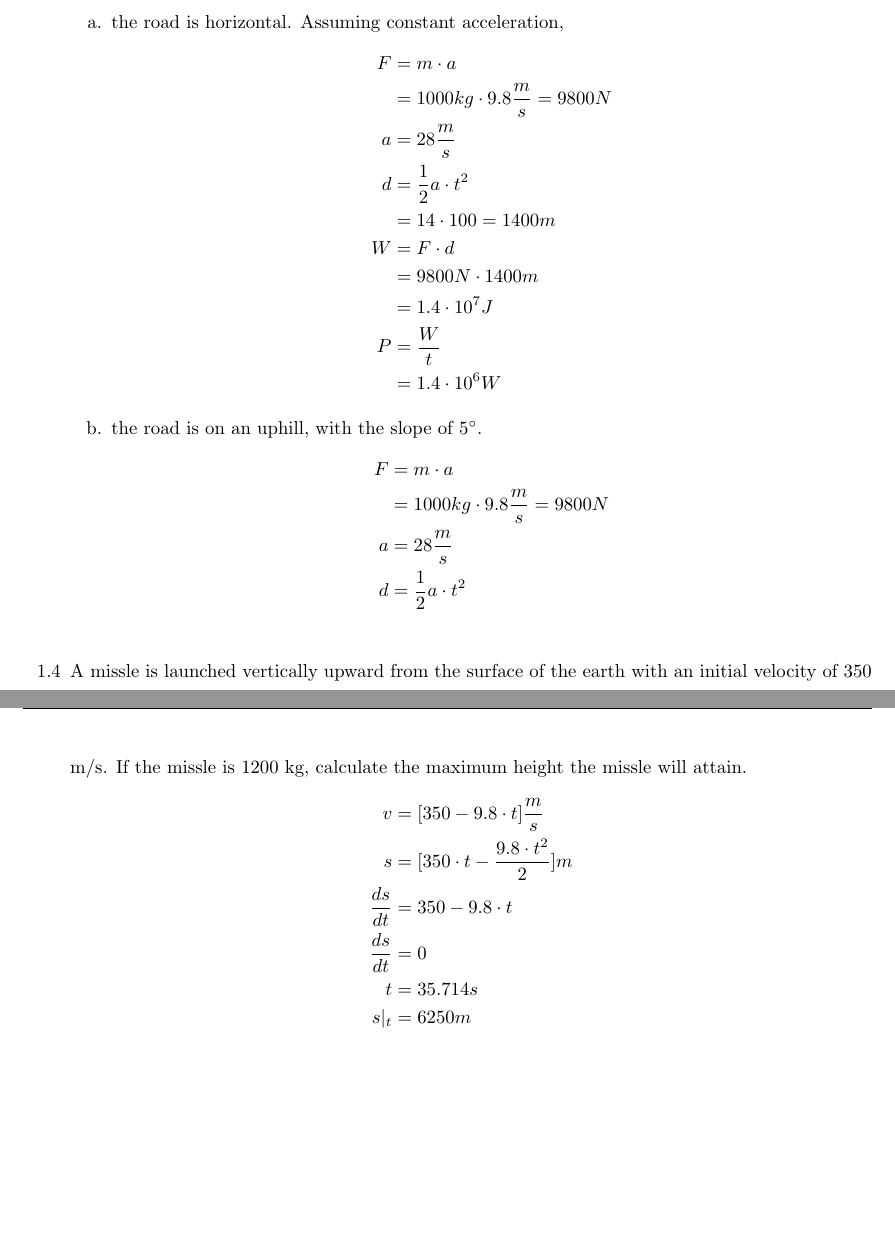
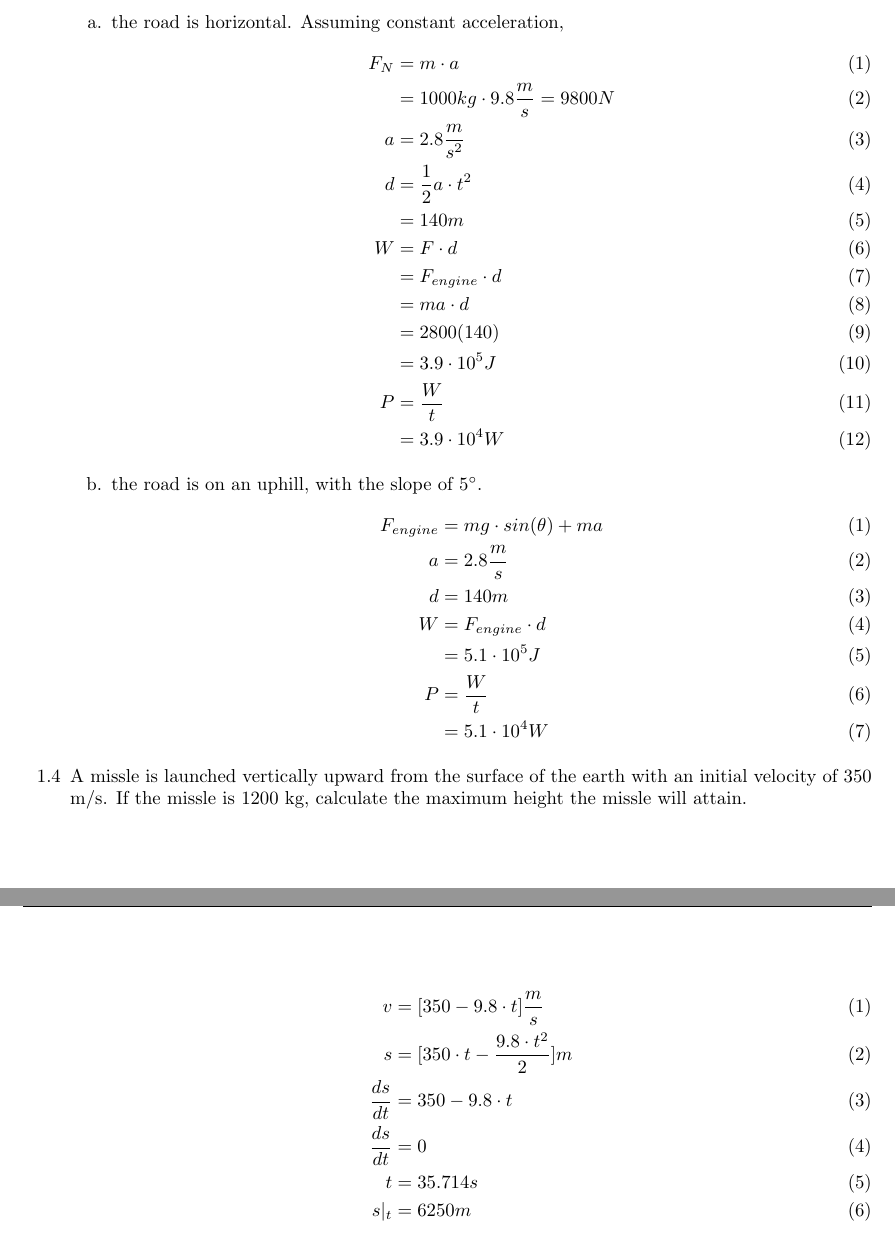
Before and after one commit to jaym/iit10_work, a LaTeX problem sheet (mmae320/hw1/set.tex): two parts of pages 1 and 2 of 2, joined at a grey line, cut so that both start at the same text, the shorter picture padded with empty space. Compiled offline with pdfLaTeX.

Commit message:
Continued with MMAE

```diff
--- a/mmae320/hw1/set.tex
+++ b/mmae320/hw1/set.tex
@@ -44,36 +44,46 @@
   \item[1.3] A 1000 kg car accelerates from 0 to $100 km/h$ in 10 seconds. Determine the work done by the engine, and the power of the engine if,
     \begin{enumerate}
       \item[a.] the road is horizontal. Assuming constant acceleration,
-        \begin{align*}
-         F &= m \cdot a \\
+        \begin{align}
+         F_N &= m \cdot a \\
          &= 1000kg \cdot 9.8\frac{m}{s} = 9800 N \\
-         a &= 28\frac{m}{s} \\
+         a &= 2.8\frac{m}{s^2} \\
          d &= \frac{1}{2}a\cdot t^2 \\
-           &= 14 \cdot 100 = 1400 m \\
+           &= 140 m \\
          W &= F \cdot d \\
-           &= 9800N \cdot 1400 m \\
-           &= 1.4 \cdot 10^{7} J \\
+           &= F_{engine} \cdot d \\
+           &= ma \cdot d \\
+           &= 2800(140) \\
+           &= 3.9 \cdot 10^5 J \\
          P &= \frac{W}{t} \\
-           &= 1.4 \cdot 10^{6} W
-       \end{align*}
+           &= 3.9 \cdot 10^{4} W
+       \end{align}
+
+       \setcounter{equation}{0}
 
       \item[b.] the road is on an uphill, with the slope of $5^{\circ}$.
-        \begin{align*}
-         F &= m \cdot a \\
-         &= 1000kg \cdot 9.8\frac{m}{s} = 9800 N \\
-         a &= 28\frac{m}{s} \\
-         d &= \frac{1}{2}a\cdot t^2 \\
-        \end{align*}
+        \begin{align}
+         F_{engine} &= mg\cdot sin(\theta) + ma \\
+         a &= 2.8\frac{m}{s} \\
+         d &= 140m \\
+         W &= F_{engine} \cdot d \\
+         &= 5.1 \cdot 10^5 J \\
+         P &= \frac{W}{t} \\
+          &= 5.1 \cdot 10^4 W
+        \end{align}
+
     \end{enumerate}
   \item[1.4] A missle is launched vertically upward from the surface of the earth with an initial velocity of 350 m/s. If the missle is 1200 kg, calculate the maximum height the missle will attain.
-    \begin{align*}
+
+    \setcounter{equation}{0}
+    \begin{align}
       v &= [350 - 9.8\cdot t]\frac{m}{s} \\
       s &= [350\cdot t - \frac{9.8\cdot t^2}{2}]m \\
       \frac{ds}{dt} &= 350 - 9.8 \cdot t \\
       \frac{ds}{dt} &= 0 \\
       t &= 35.714 s \\
       s |_{t} &= 6250m
-    \end{align*}
+    \end{align}
 
   \item[1.5] A compressed spring exerts $F=100N$ on the top of the piston. The mass of the piston is $M=3kg$, and the diameter is
     $10 cm$.
```
Also changed, not shown: resume/Resume_mundra.tex (+4 -4 lines), resume/Resume_mundra.pdf.
